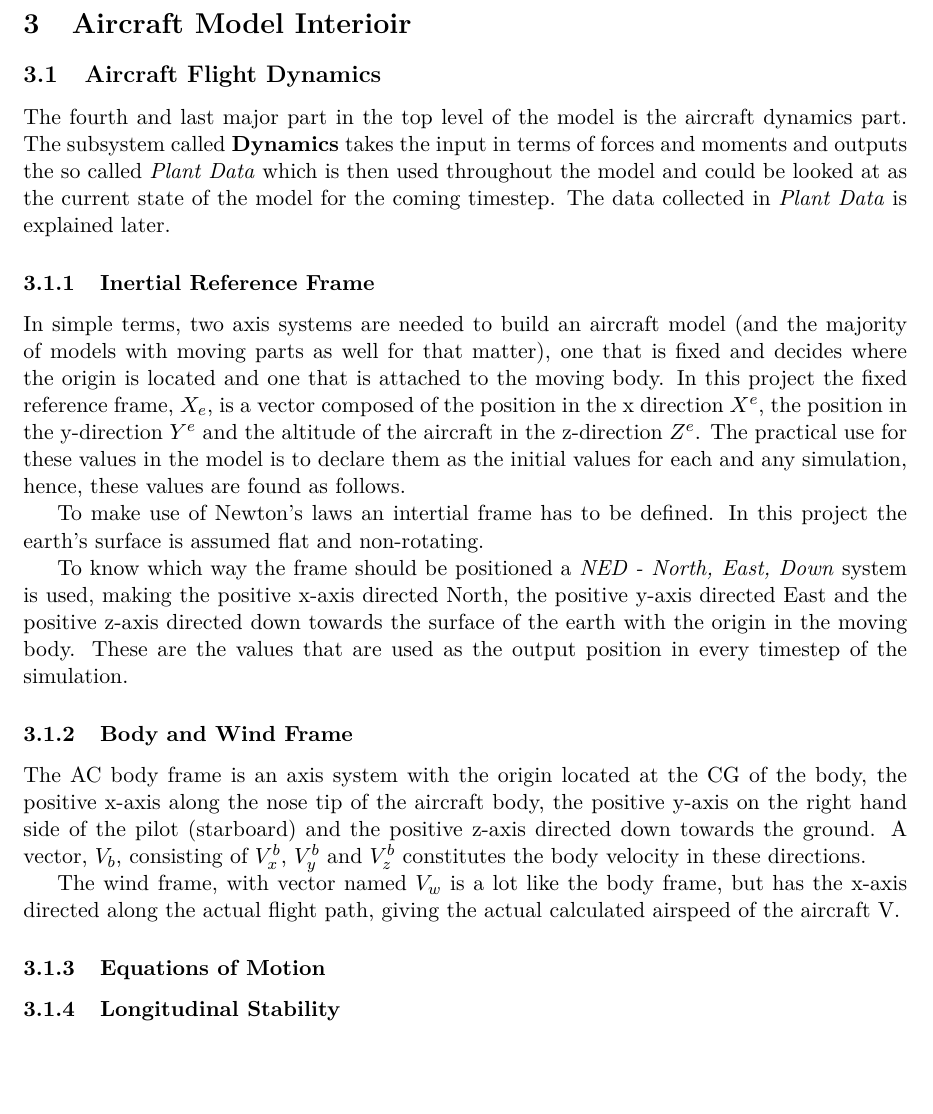
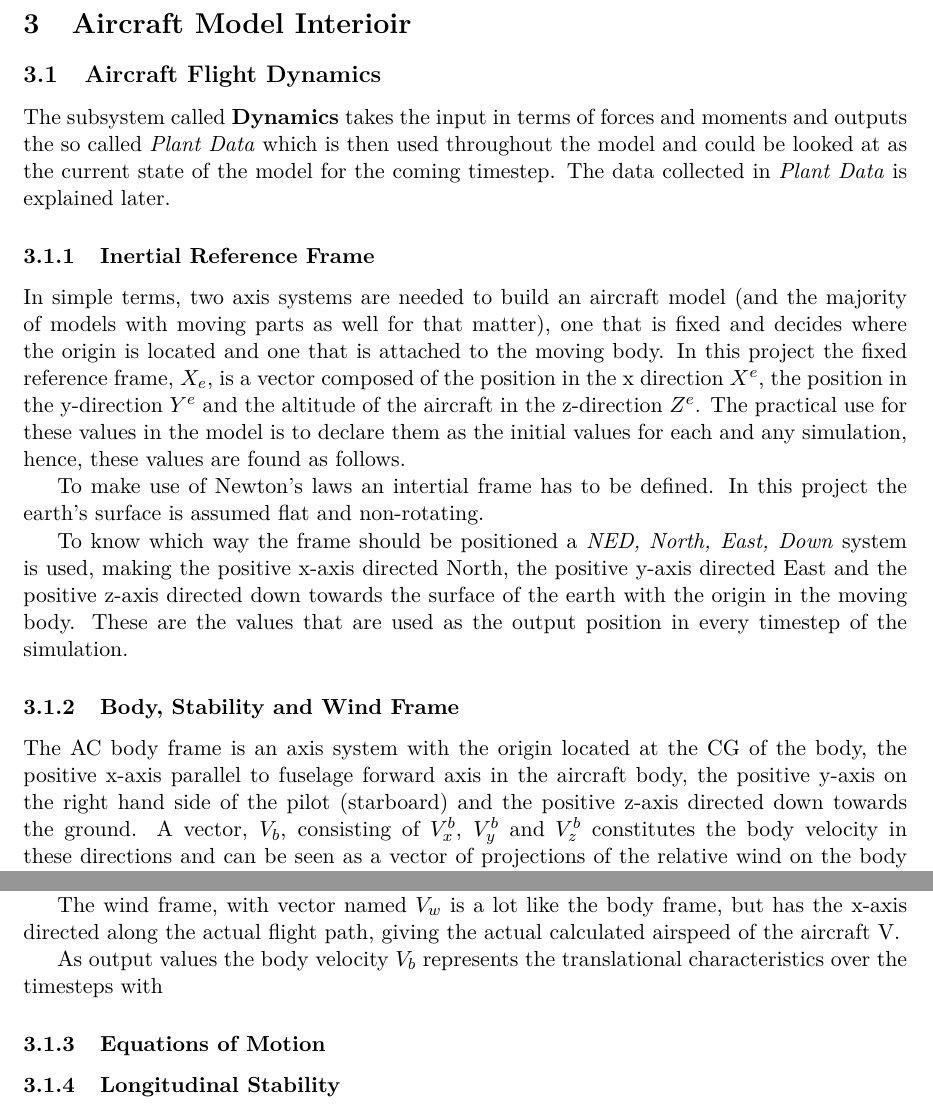
Before and after one commit to voehman/LiveRepo, a LaTeX document (0main.tex, which reads 3dynamics.tex): part of page 14 of 18 before the commit and two parts of page 14 of 18 after it, the two joined at a grey line, cut so that both start at the same text, the shorter picture padded with empty space. Compiled offline with pdfLaTeX.

Commit message:
More dynamics.

```diff
--- a/3dynamics.tex
+++ b/3dynamics.tex
@@ -1,7 +1,9 @@
 % UNDONE
 \subsection{Aircraft Flight Dynamics}
 
-The fourth and last major part in the top level of the model is the aircraft dynamics part. The subsystem called \textbf{Dynamics} takes the input in terms of forces and moments and outputs the so called \textit{Plant Data} which is then used throughout the model and could be looked at as the current state of the model for the coming timestep. The data collected in \textit{Plant Data} is explained later.
+%The fourth and last major part in the top level of the model is the aircraft dynamics part.
+
+The subsystem called \textbf{Dynamics} takes the input in terms of forces and moments and outputs the so called \textit{Plant Data} which is then used throughout the model and could be looked at as the current state of the model for the coming timestep. The data collected in \textit{Plant Data} is explained later.
 
 % v1
 % Missing LLA (how ned it?)
@@ -28,20 +30,27 @@ In simple terms, two axis systems are needed to build an aircraft model (and the
 To make use of Newton's laws an intertial frame has to be defined. In this project the earth's surface is assumed flat and non-rotating.
 %
 
-To know which way the frame should be positioned a \textit{NED - North, East, Down} system is used, making the positive x-axis directed North, the positive y-axis directed East and the positive z-axis directed down towards the surface of the earth with the origin in the moving body. These are the values that are used as the output position in every timestep of the simulation.
+To know which way the frame should be positioned a \textit{NED, North, East, Down} system is used, making the positive x-axis directed North, the positive y-axis directed East and the positive z-axis directed down towards the surface of the earth with the origin in the moving body. These are the values that are used as the output position in every timestep of the simulation.
 
 % v1
 % abbrev CG, Vb, AC (undeclared in text), \alpha
 % stab?
 % use word cartesian somehwere, maybe euler too?
-\subsubsection{Body and Wind Frame}
+\subsubsection{Body, Stability and Wind Frame}
 
-The AC body frame is an axis system with the origin located at the CG of the body, the positive x-axis along the nose tip of the aircraft body, the positive y-axis on the right hand side of the pilot (starboard) and the positive z-axis directed down towards the ground. A vector, \textbf{$V_b$}, consisting of $V^b_x$, $V^b_y$ and $V^b_z$ constitutes the body velocity in these directions.
+The AC body frame is an axis system with the origin located at the CG of the body, the positive x-axis parallel to fuselage forward axis in the aircraft body, the positive y-axis on the right hand side of the pilot (starboard) and the positive z-axis directed down towards the ground. A vector, \textbf{$V_b$}, consisting of $V^b_x$, $V^b_y$ and $V^b_z$ constitutes the body velocity in these directions and can be seen as a vector of projections of the relative wind on the body axes. The rotations along each axis are the Euler rotation angles \phi for roll around the x-axis, \theta for pitch around the y-axis and \psi for heading rotation around the z-axis. Figure \ref{BodyWindFrameRot}
+
+% IMAGE
+% \label{BodyWindFrameRot}
+
+The body frame is rotated with a \textit{DCM, Directional Cosine Matrix}
 
 The wind frame, with vector named \textbf{$V_w$} is a lot like the body frame, but has the x-axis directed along the actual flight path, giving the actual calculated airspeed of the aircraft V.
 
+As output values the body velocity \textbf{$V_b$} represents the translational characteristics over the timesteps with
 
-\input{theory_eqofmotion}
+\subsubsection{Equations of Motion}
+
 \subsubsection{Longitudinal Stability}
 \subsubsection{Lateral Stability}
 
```
